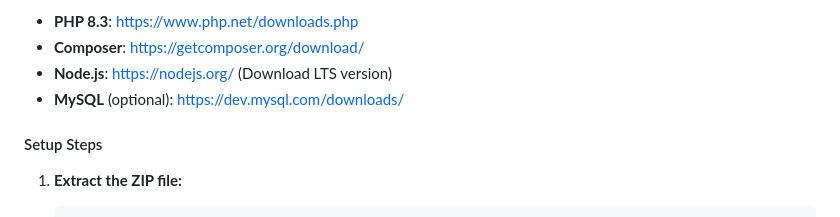
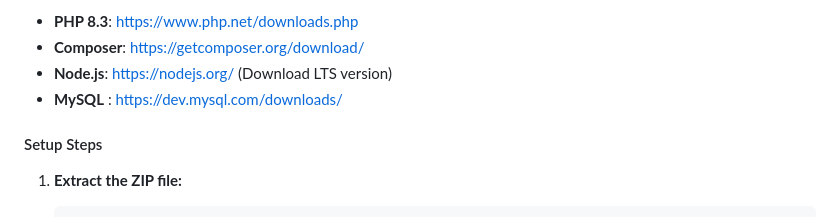
Before and after one commit to CamlineKe/Task_Management, a Markdown page: README.md, the part around the change. Rendered like a GitHub page.

Commit message:
updated the readme for mysql setup

```diff
--- a/README.md
+++ b/README.md
@@ -108,7 +108,7 @@ mysql -V
 - **PHP 8.3**: https://www.php.net/downloads.php
 - **Composer**: https://getcomposer.org/download/
 - **Node.js**: https://nodejs.org/ (Download LTS version)
-- **MySQL** (optional): https://dev.mysql.com/downloads/
+- **MySQL** : https://dev.mysql.com/downloads/
 
 #### Setup Steps
 
```
